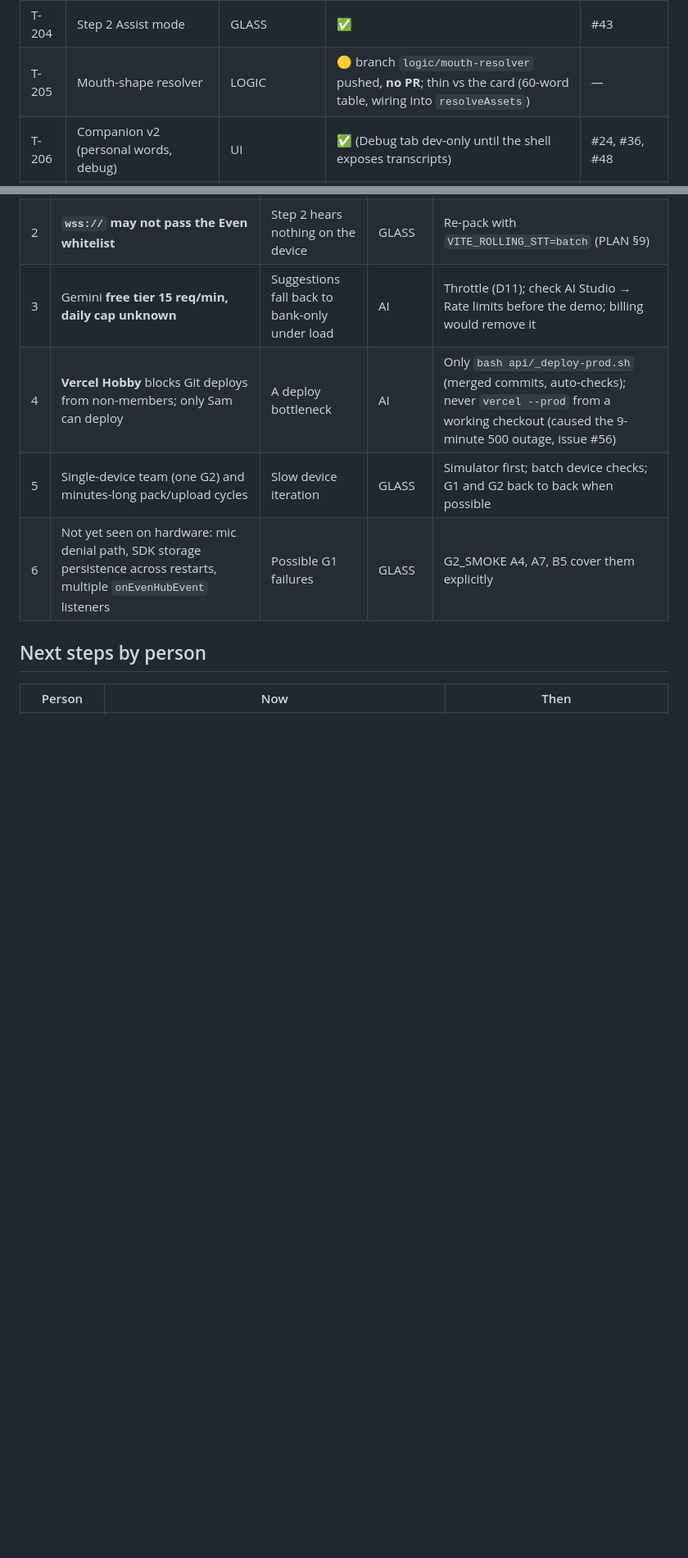
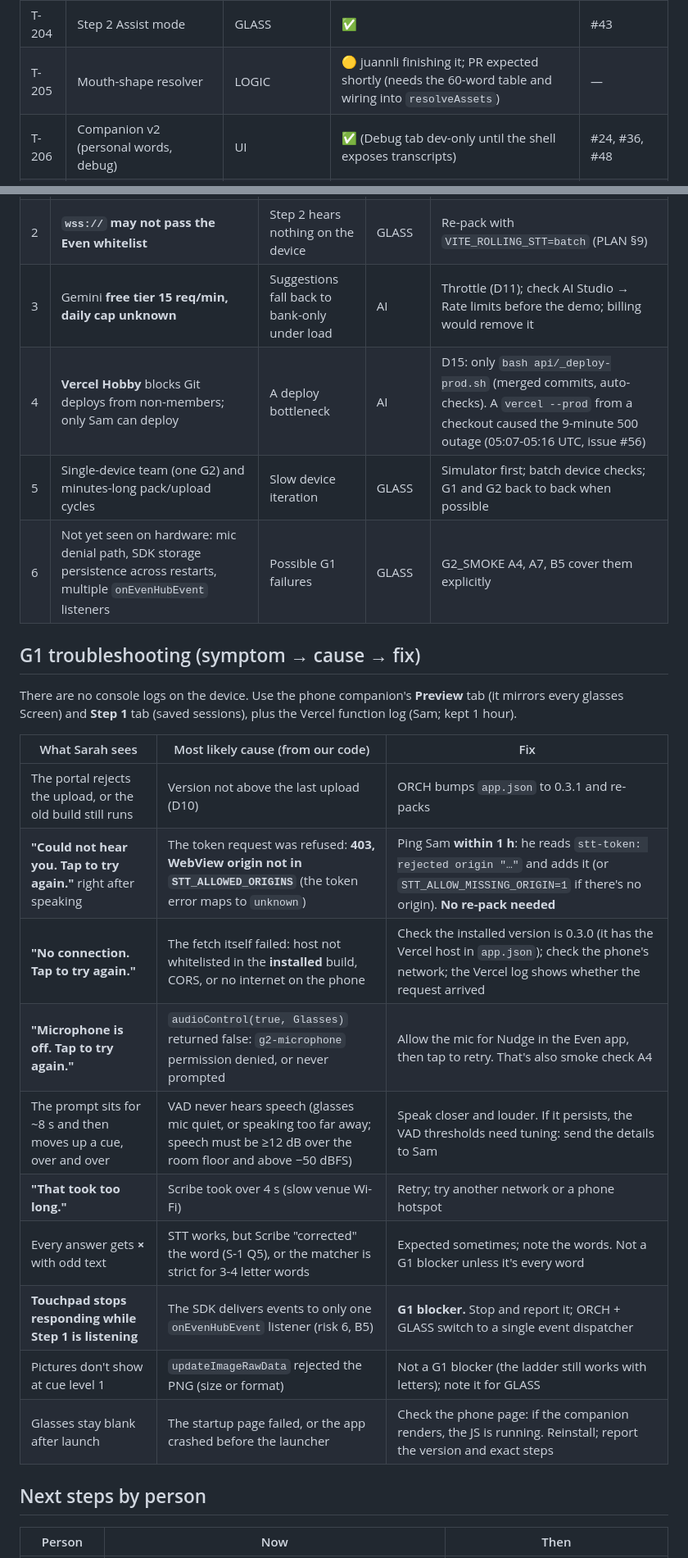
Before and after one commit to SamVD/LA_AI_HACKS_26_TEAM, a Markdown page: docs/ORCH_STATE.md, 2 parts joined by grey strips. Shown at 82% size. GitHub-like rendering; blank space fills up the shorter version.

```diff
--- a/docs/ORCH_STATE.md
+++ b/docs/ORCH_STATE.md
@@ -53,7 +53,7 @@ Legend: ✅ merged · 🟡 in progress / review · ⬜ todo · 🚦 gate.
 | T-202 | Rolling transcript (realtime) | GLASS (reassigned) | ✅ wired | #49, #54 |
 | T-203 | `api/predict` Gemini proxy | AI (Sam) | ✅ hosted | #53, #57 |
 | T-204 | Step 2 Assist mode | GLASS | ✅ | #43 |
-| T-205 | Mouth-shape resolver | LOGIC | 🟡 branch `logic/mouth-resolver` pushed, **no PR**; thin vs the card (60-word table, wiring into `resolveAssets`) | — |
+| T-205 | Mouth-shape resolver | LOGIC | 🟡 juannli finishing it; PR expected shortly (needs the 60-word table and wiring into `resolveAssets`) | — |
 | T-206 | Companion v2 (personal words, debug) | UI | ✅ (Debug tab dev-only until the shell exposes transcripts) | #24, #36, #48 |
 | T-207 | 🚦 Gate G2 | ORCH + GLASS | after G1 | — |
 | T-301 | Stall detector | AI | ⬜ | — |
@@ -96,9 +97,26 @@ ORCH infrastructure PRs: #2, #5, #6, #10, #12, #14, #15, #16, #19, #25, #27, #30
 | 1 | The packaged WebView's **Origin is unknown**; `STT_ALLOWED_ORIGINS` only has `http://localhost:5173` | The first device STT/predict call gets 403 | Sarah → Sam | Ping Sam within 1 h of the first attempt (Vercel Hobby log retention); he adds the origin and redeploys in ~2 min. No re-pack needed |
 | 2 | **`wss://` may not pass the Even whitelist** | Step 2 hears nothing on the device | GLASS | Re-pack with `VITE_ROLLING_STT=batch` (PLAN §9) |
 | 3 | Gemini **free tier 15 req/min, daily cap unknown** | Suggestions fall back to bank-only under load | AI | Throttle (D11); check AI Studio → Rate limits before the demo; billing would remove it |
-| 4 | **Vercel Hobby** blocks Git deploys from non-members; only Sam can deploy | A deploy bottleneck | AI | Only `bash api/_deploy-prod.sh` (merged commits, auto-checks); never `vercel --prod` from a working checkout (caused the 9-minute 500 outage, issue #56) |
+| 4 | **Vercel Hobby** blocks Git deploys from non-members; only Sam can deploy | A deploy bottleneck | AI | D15: only `bash api/_deploy-prod.sh` (merged commits, auto-checks). A `vercel --prod` from a checkout caused the 9-minute 500 outage (05:07-05:16 UTC, issue #56) |
 | 5 | Single-device team (one G2) and minutes-long pack/upload cycles | Slow device iteration | GLASS | Simulator first; batch device checks; G1 and G2 back to back when possible |
 | 6 | Not yet seen on hardware: mic denial path, SDK storage persistence across restarts, multiple `onEvenHubEvent` listeners | Possible G1 failures | GLASS | G2_SMOKE A4, A7, B5 cover them explicitly |
+
+## G1 troubleshooting (symptom → cause → fix)
+
+There are no console logs on the device. Use the phone companion's **Preview** tab (it mirrors every glasses Screen) and **Step 1** tab (saved sessions), plus the Vercel function log (Sam; kept 1 hour).
+
+| What Sarah sees | Most likely cause (from our code) | Fix |
+|---|---|---|
+| The portal rejects the upload, or the old build still runs | Version not above the last upload (D10) | ORCH bumps `app.json` to 0.3.1 and re-packs |
+| **"Could not hear you. Tap to try again."** right after speaking | The token request was refused: **403, WebView origin not in `STT_ALLOWED_ORIGINS`** (the token error maps to `unknown`) | Ping Sam **within 1 h**: he reads `stt-token: rejected origin "…"` and adds it (or `STT_ALLOW_MISSING_ORIGIN=1` if there's no origin). **No re-pack needed** |
+| **"No connection. Tap to try again."** | The fetch itself failed: host not whitelisted in the **installed** build, CORS, or no internet on the phone | Check the installed version is 0.3.0 (it has the Vercel host in `app.json`); check the phone's network; the Vercel log shows whether the request arrived |
+| **"Microphone is off. Tap to try again."** | `audioControl(true, Glasses)` returned false: `g2-microphone` permission denied, or never prompted | Allow the mic for Nudge in the Even app, then tap to retry. That's also smoke check A4 |
+| The prompt sits for ~8 s and then moves up a cue, over and over | VAD never hears speech (glasses mic quiet, or speaking too far away; speech must be ≥12 dB over the room floor and above −50 dBFS) | Speak closer and louder. If it persists, the VAD thresholds need tuning: send the details to Sam |
+| **"That took too long."** | Scribe took over 4 s (slow venue Wi-Fi) | Retry; try another network or a phone hotspot |
+| Every answer gets **×** with odd text | STT works, but Scribe "corrected" the word (S-1 Q5), or the matcher is strict for 3-4 letter words | Expected sometimes; note the words. Not a G1 blocker unless it's every word |
+| **Touchpad stops responding while Step 1 is listening** | The SDK delivers events to only one `onEvenHubEvent` listener (risk 6, B5) | **G1 blocker.** Stop and report it; ORCH + GLASS switch to a single event dispatcher |
+| Pictures don't show at cue level 1 | `updateImageRawData` rejected the PNG (size or format) | Not a G1 blocker (the ladder still works with letters); note it for GLASS |
+| Glasses stay blank after launch | The startup page failed, or the app crashed before the launcher | Check the phone page: if the companion renders, the JS is running. Reinstall; report the version and exact steps |
 
 ## Next steps by person
 
```
Also changed, not shown: other parts of docs/ORCH_STATE.md (+6 -4 lines), PLAN.md (+1 -0 lines), TASKS.md (+8 -7 lines).
